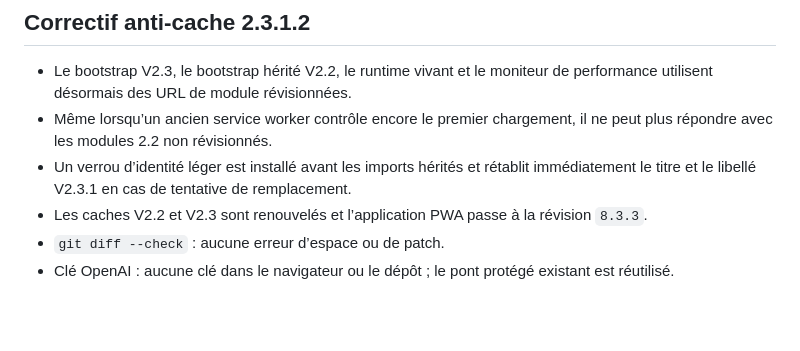
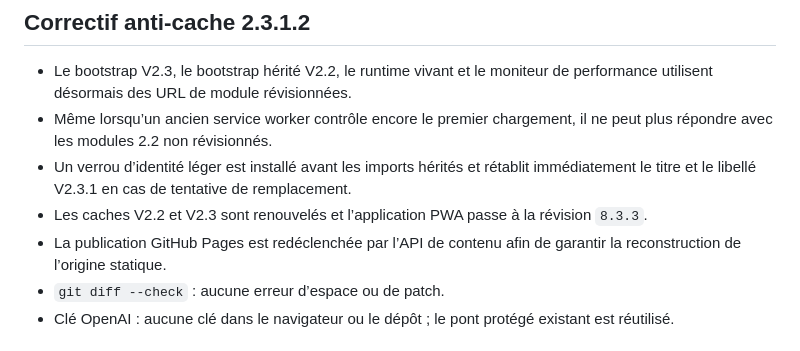
Before and after one commit to didier2a/santa-teresa-pocket-guide, a Markdown page: docs/PG231_RELEASE_VALIDATION_2026-08-26.md, the part around the change. Drawn GitHub-style; blank space fills up the shorter version.

Commit message:
chore(pg23): trigger Pages rebuild

```diff
--- a/docs/PG231_RELEASE_VALIDATION_2026-08-26.md
+++ b/docs/PG231_RELEASE_VALIDATION_2026-08-26.md
@@ -52,6 +52,7 @@ Les huit non-conformités logicielles C1 à C8 relevées sur la V2.3 ont été c
 - Même lorsqu’un ancien service worker contrôle encore le premier chargement, il ne peut plus répondre avec les modules 2.2 non révisionnés.
 - Un verrou d’identité léger est installé avant les imports hérités et rétablit immédiatement le titre et le libellé V2.3.1 en cas de tentative de remplacement.
 - Les caches V2.2 et V2.3 sont renouvelés et l’application PWA passe à la révision `8.3.3`.
+- La publication GitHub Pages est redéclenchée par l’API de contenu afin de garantir la reconstruction de l’origine statique.
 - `git diff --check` : aucune erreur d’espace ou de patch.
 - Clé OpenAI : aucune clé dans le navigateur ou le dépôt ; le pont protégé existant est réutilisé.
 
```
